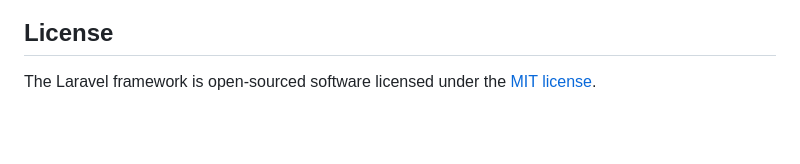
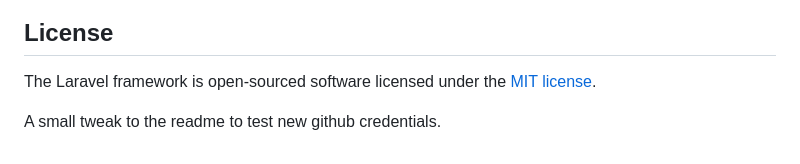
Before and after one commit to dbsimmons64/nursery, a Markdown page: README.md, the part around the change. Drawn GitHub-style; blank space fills up the shorter version.

Commit message:
Tweak to README - test for Github credentials

```diff
--- a/README.md
+++ b/README.md
@@ -64,3 +64,5 @@ If you discover a security vulnerability within Laravel, please send an e-mail t
 ## License
 
 The Laravel framework is open-sourced software licensed under the [MIT license](https://opensource.org/licenses/MIT).
+
+A small tweak to the readme to test new github credentials.
```
